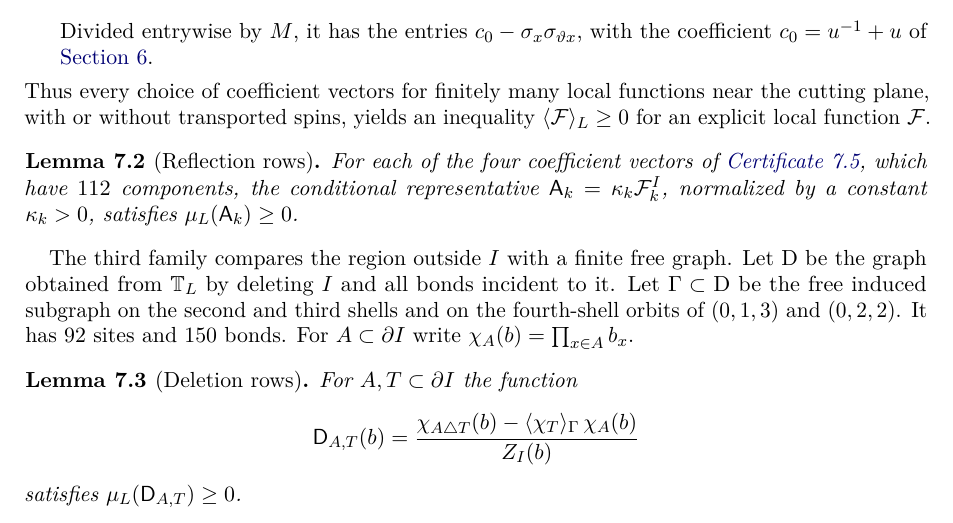
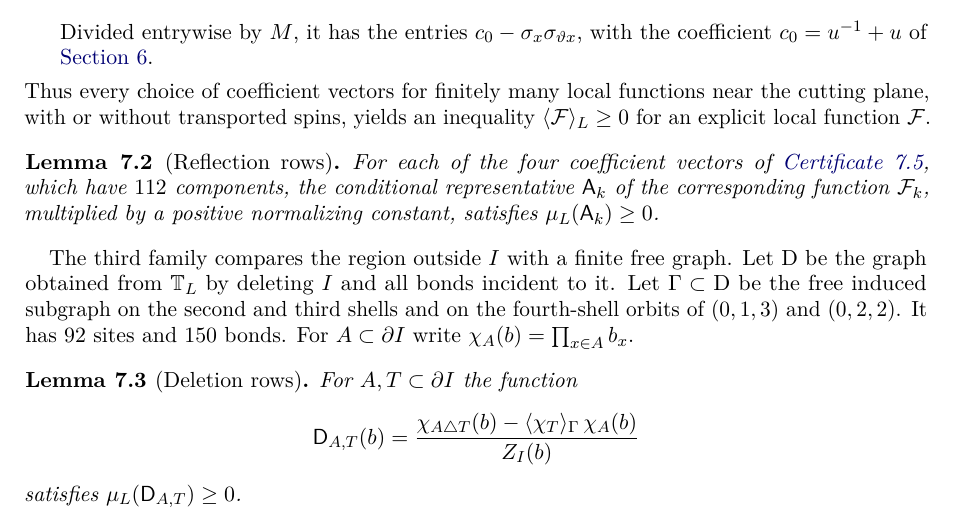
Before and after one commit to whyihaveyou/ising3d-critical-interval, a LaTeX paper (manuscript/main.tex, which reads manuscript/sections/ordered.tex): part of page 25 of 35, cut so that both start at the same text. Compiled offline with pdfLaTeX.

Commit message:
Remove kappa_k clash in reflection rows
Generated with [Devin](https://devin.ai)

Co-Authored-By: Devin <158243242+devin-ai-integration[bot]@users.noreply.github.com>

```diff
--- a/manuscript/sections/ordered.tex
+++ b/manuscript/sections/ordered.tex
@@ -55,7 +55,7 @@ Divided entrywise by $M$, it has the entries $c_0-\sigma_x\sigma_{\vartheta x}$,
 Thus every choice of coefficient vectors for finitely many local functions near the cutting plane, with or without transported spins, yields an inequality $\avg{\mathcal F}_L\ge0$ for an explicit local function $\mathcal F$.
 
 \begin{lemma}[Reflection rows]\label{lem:reflection}
-For each of the four coefficient vectors of \cref{cert:multipliers}, which have $112$ components, the conditional representative $\rA_k=\kappa_k\mathcal F_k^I$, normalized by a constant $\kappa_k>0$, satisfies $\mu_L(\rA_k)\ge0$.
+For each of the four coefficient vectors of \cref{cert:multipliers}, which have $112$ components, the conditional representative $\rA_k$ of the corresponding function $\mathcal F_k$, multiplied by a positive normalizing constant, satisfies $\mu_L(\rA_k)\ge0$.
 \end{lemma}
 
 The third family compares the region outside $I$ with a finite free graph. Let $\mathrm D$ be the graph obtained from $\T_L$ by deleting $I$ and all bonds incident to it. Let $\Gamma\subset\mathrm D$ be the free induced subgraph on the second and third shells and on the fourth-shell orbits of $(0,1,3)$ and $(0,2,2)$. It has $92$ sites and $150$ bonds. For $A\subset\partial I$ write $\chi_A(b)=\prod_{x\in A}b_x$.
```
